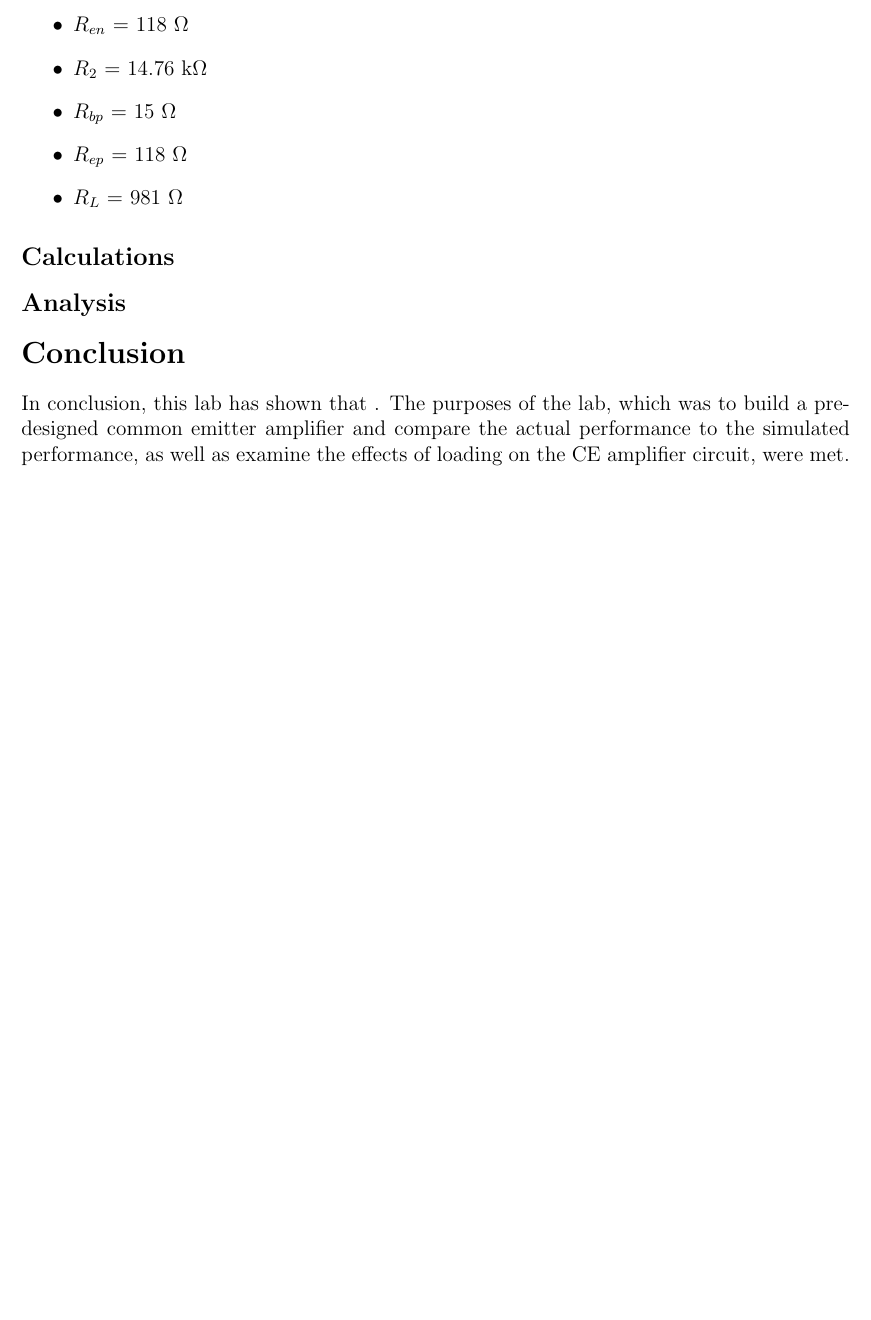
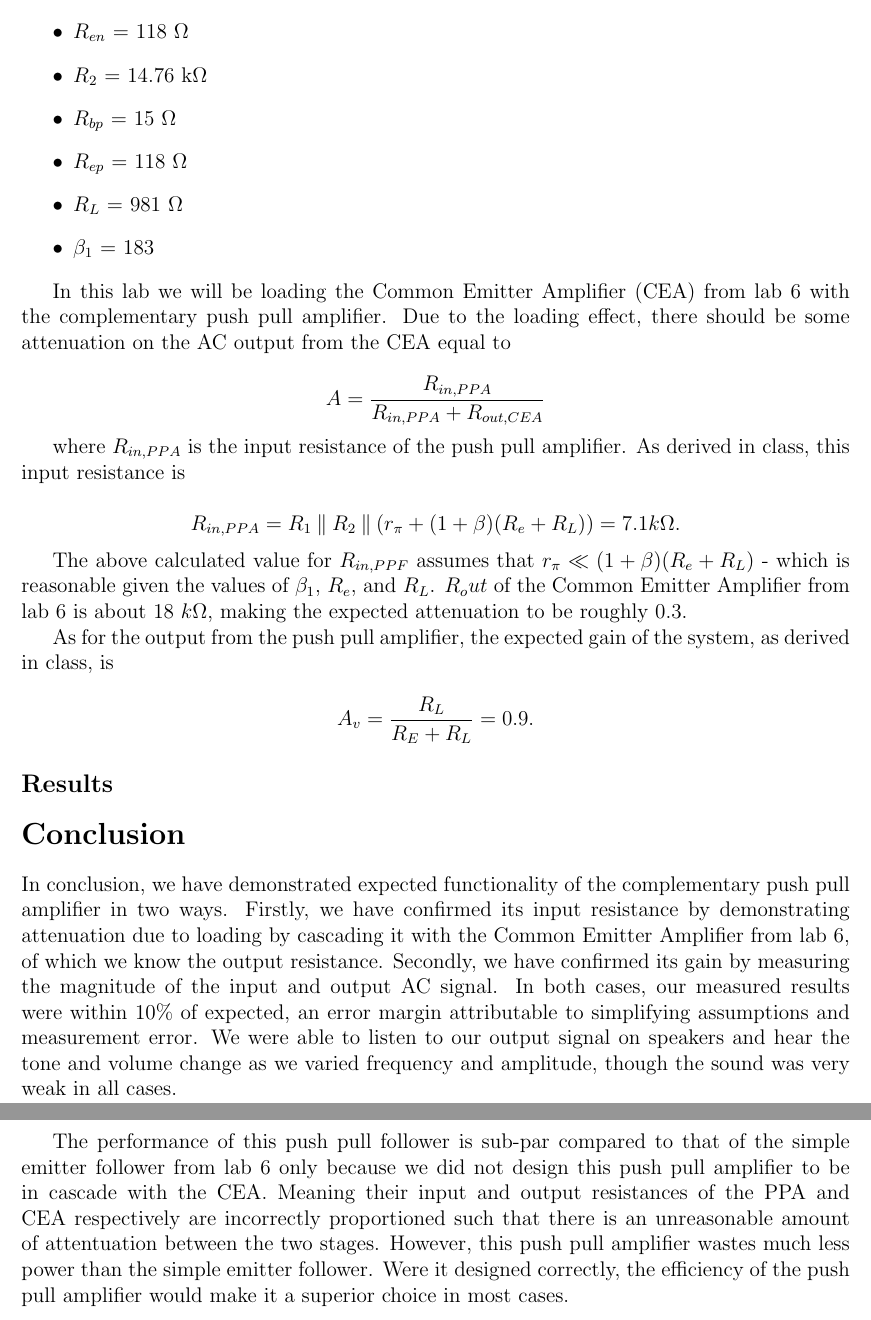
Before and after one commit to courtneykeeler/E153_Labs, a LaTeX document (E153_7.tex): part of page 4 of 4 before the commit and two parts of pages 4 and 5 of 5 after it, the two joined at a grey line, cut so that both start at the same text, the shorter picture padded with empty space. Compiled offline with pdfLaTeX.

Commit message:
added calculations and conclusion to lab 7

```diff
--- a/E153_7.tex
+++ b/E153_7.tex
@@ -10,6 +10,7 @@
 \usepackage{float}
 \newlength \figwidth
 \setlength \figwidth {0.75\linewidth}
+\newcommand{\parallelsum}{\mathbin{\|}}
 
 \begin{document}
 
@@ -62,19 +64,39 @@ Measured component values for the push pull follower:
 \item $R_{ep}$ = 118 $\Omega$
 
 \item $R_L$ = 981 $\Omega$
+\item $\beta_{1}$ = 183
 \end{itemize}
 
+In this lab we will be loading the Common Emitter Amplifier (CEA) from lab 6 with the complementary push pull amplifier. Due to the loading effect, there should be some attenuation on the AC output from the CEA equal to
 
-\subsection*{Calculations}
+$$
+A = \frac{R_{in,PPA}}{R_{in,PPA} + R_{out,CEA}}
+$$
+
+where $R_{in,PPA}$ is the input resistance of the push pull amplifier. As derived in class, this input resistance is
+
+$$
+R_{in,PPA} = R_1 \parallelsum R_2 \parallelsum (r_{\pi} + (1 + \beta)(R_e + R_L)) = 7.1 k\Omega.
+$$
+
+The above calculated value for $R_{in,PPF}$ assumes that $r_{\pi} \ll (1 + \beta)(R_e + R_L)$ - which is reasonable given the values of $\beta_1$, $R_e$, and $R_L$. $R_out$ of the Common Emitter Amplifier from lab 6 is about 18 $k\Omega$, making the expected attenuation to be roughly 0.3.
+
+As for the output from the push pull amplifier, the expected gain of the system, as derived in class, is
+
+$$
+A_v = \frac{R_L}{R_E  + R_L} = 0.9.
+$$
 
 
-\subsection*{Analysis}
+\subsection*{Results}
+
 
 
 \section*{Conclusion}
 
-In conclusion, this lab has shown that
-. The purposes of the lab, which was to build a pre-designed common emitter amplifier and compare the actual performance to the simulated performance, as well as  examine the effects of loading on the CE amplifier circuit, were met.
+In conclusion, we have demonstrated expected functionality of the complementary push pull amplifier in two ways. Firstly, we have confirmed its input resistance by demonstrating attenuation due to loading by cascading it with the Common Emitter Amplifier from lab 6, of which we know the output resistance. Secondly, we have confirmed its gain by measuring the magnitude of the input and output AC signal. In both cases, our measured results were within 10\% of expected, an error margin attributable to simplifying assumptions and measurement error. We were able to listen to our output signal on speakers and hear the tone and volume change as we varied frequency and amplitude, though the sound was very weak in all cases.
+
+The performance of this push pull follower is sub-par compared to that of the simple emitter follower from lab 6 only because we did not design this push pull amplifier to be in cascade with the CEA. Meaning their input and output resistances of the PPA and CEA respectively are incorrectly proportioned such that there is an unreasonable amount of attentuation between the two stages. However, this push pull amplifier wastes much less power than the simple emitter follower. Were it designed correctly, the efficiency of the push pull amplifier would make it a superior choice in most cases.
 
 \end{document}
 
```
Also changed, not shown: E153_7.tex (11 more changed lines).
